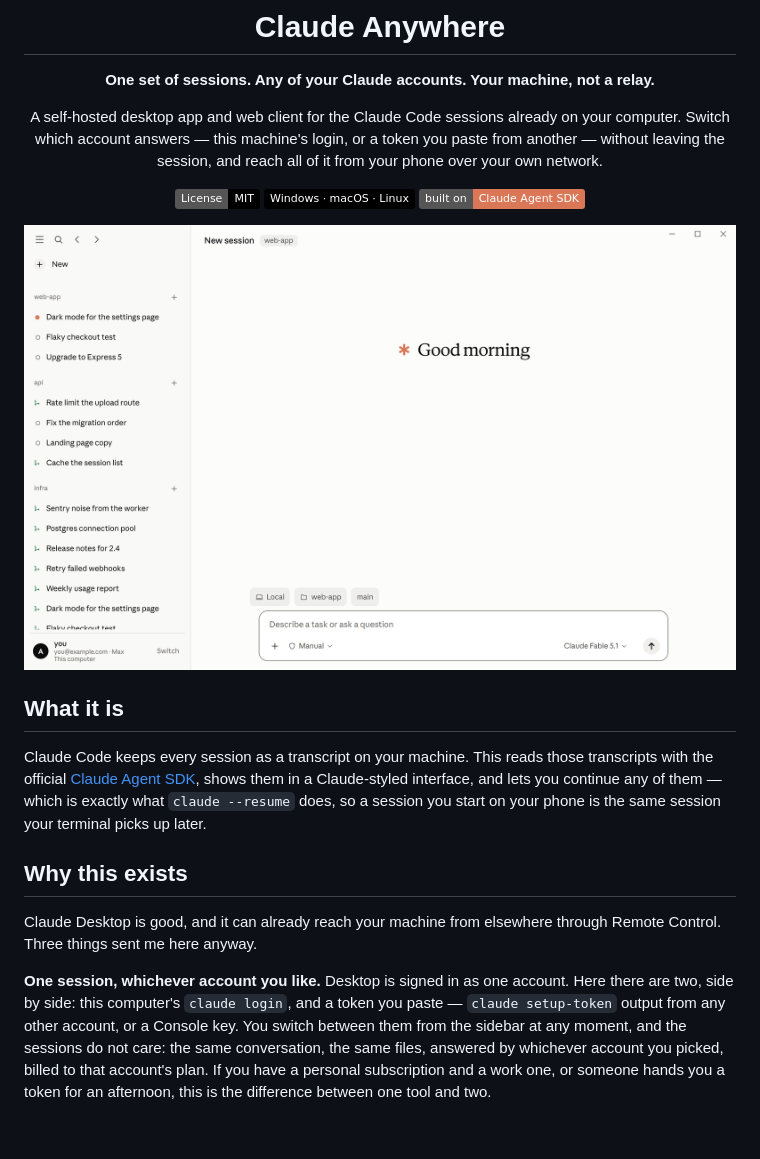
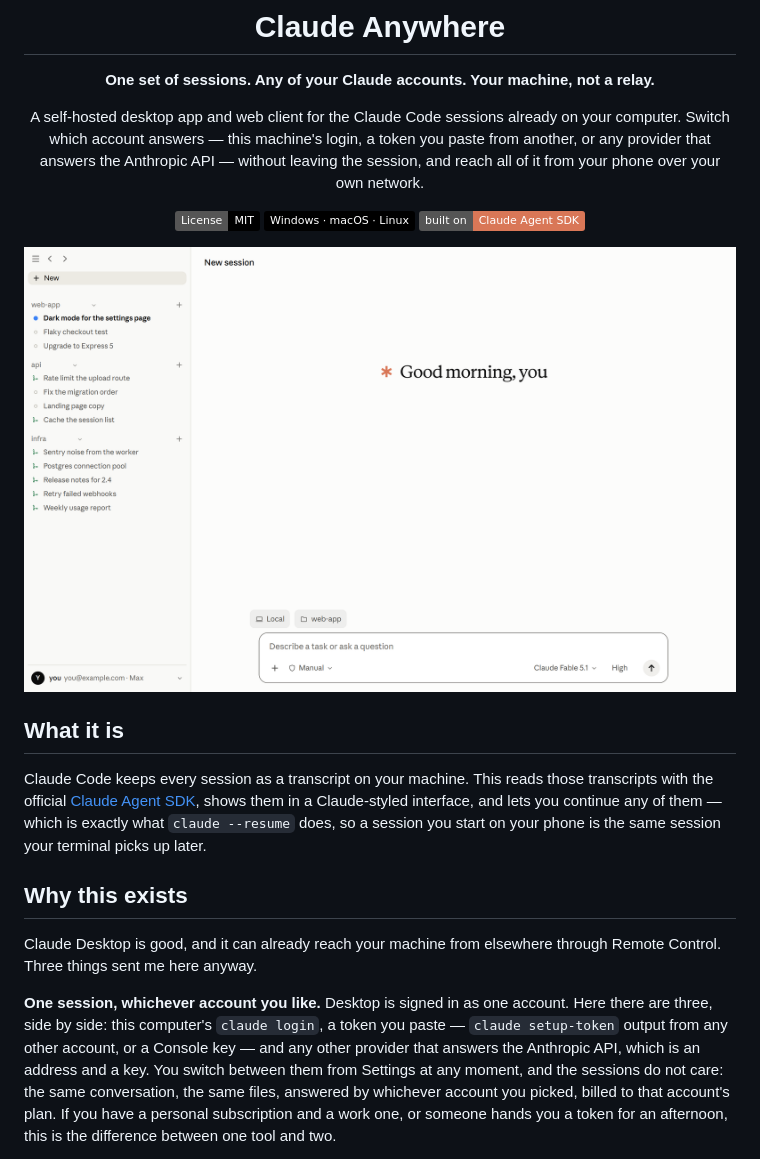
Before and after one commit to amirmohsenasaran/claude-anywhere, a Markdown page: README.md, the part around the change. Drawn GitHub-style; pictures changed too: docs/images/hero.png; badges without logos; blank space fills up the shorter version.

```diff
--- a/README.md
+++ b/README.md
@@ -5,9 +5,9 @@
 **One set of sessions. Any of your Claude accounts. Your machine, not a relay.**
 
 A self-hosted desktop app and web client for the Claude Code sessions already on
-your computer. Switch which account answers — this machine's login, or a token
-you paste from another — without leaving the session, and reach all of it from
-your phone over your own network.
+your computer. Switch which account answers — this machine's login, a token you
+paste from another, or any provider that answers the Anthropic API — without
+leaving the session, and reach all of it from your phone over your own network.
 
 [![License: MIT](https://img.shields.io/badge/License-MIT-black.svg)](LICENSE)
 [![Windows, macOS, Linux](https://img.shields.io/badge/Windows%20%C2%B7%20macOS%20%C2%B7%20Linux-black.svg)](#install)
@@ -31,9 +31,10 @@ Claude Desktop is good, and it can already reach your machine from elsewhere
 through Remote Control. Three things sent me here anyway.
 
 **One session, whichever account you like.** Desktop is signed in as one
-account. Here there are two, side by side: this computer's `claude login`, and a
+account. Here there are three, side by side: this computer's `claude login`, a
 token you paste — `claude setup-token` output from any other account, or a
-Console key. You switch between them from the sidebar at any moment, and the
+Console key — and any other provider that answers the Anthropic API, which is an
+address and a key. You switch between them from Settings at any moment, and the
 sessions do not care: the same conversation, the same files, answered by
 whichever account you picked, billed to that account's plan. If you have a
 personal subscription and a work one, or someone hands you a token for an
```
Also changed, not shown: 1 other file.
